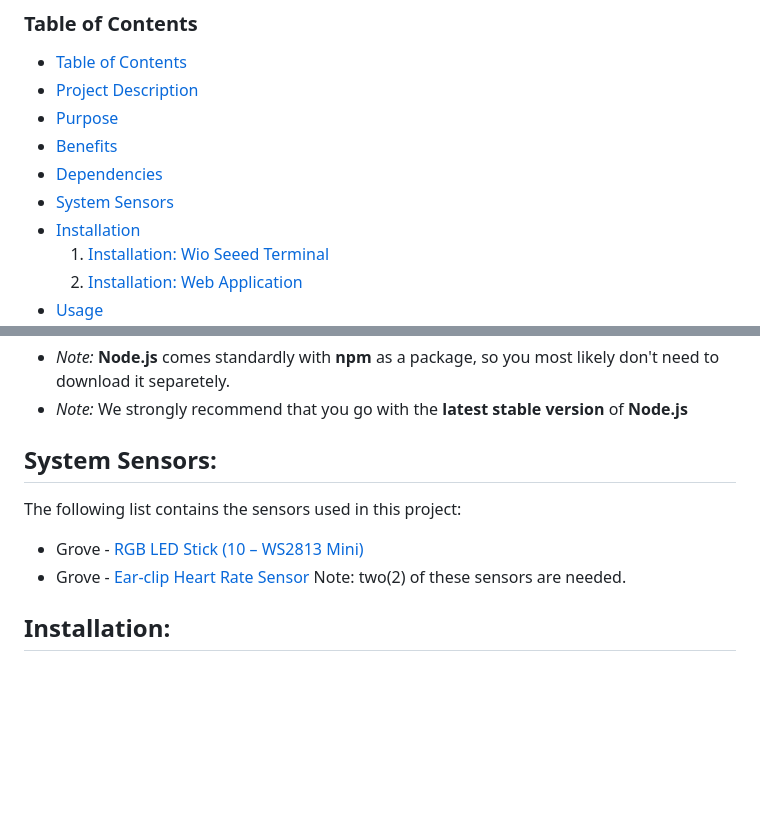
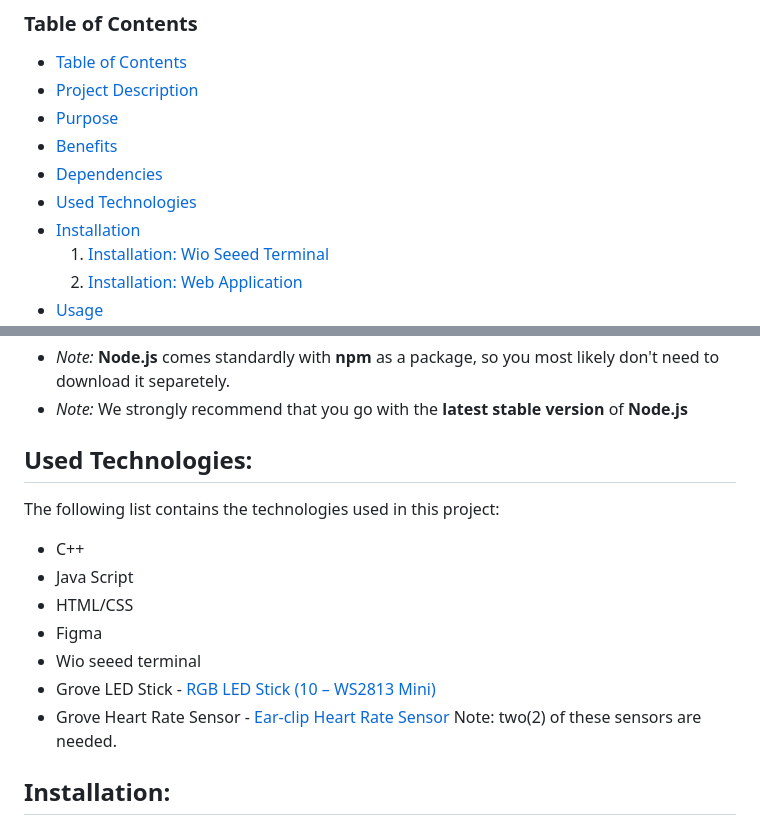
Before and after one commit to GeorgiPenchev77/Love-Detector, a Markdown page: README.md, 2 parts joined by grey strips. Rendered like a GitHub page; blank space fills up the shorter version.

Commit message:
add technologies section README

```diff
--- a/README.md
+++ b/README.md
@@ -7,7 +7,7 @@
 - [Purpose](#purpose)
 - [Benefits](#benefits)
 - [Dependencies](#dependencies)
-- [System Sensors](#system-sensors)
+- [Used Technologies](#used-technologies)
 - [Installation](#installation)
   1. [Installation: Wio Seeed Terminal](#installation-wio-seeed-terminal)
   2. [Installation: Web Application](#installation-web-application)
@@ -65,10 +65,15 @@ installation process described in the next section:
    - *Note:* **Node.js** comes standardly with **npm** as a package, so you most likely don't need to download it separetely.
    - *Note:* We strongly recommend that you go with the **latest stable version** of **Node.js**
 
-## System Sensors:
-The following list contains the sensors used in this project:
-+ Grove - [RGB LED Stick (10 – WS2813 Mini)](https://wiki.seeedstudio.com/Grove-RGB_LED_Stick-10-WS2813_Mini/)
-+ Grove - [Ear-clip Heart Rate Sensor](https://wiki.seeedstudio.com/Grove-Ear-clip_Heart_Rate_Sensor/) Note: two(2) of these sensors are needed.
+## Used Technologies:
+The following list contains the technologies used in this project:
+  - C++
+  - Java Script
+  - HTML/CSS
+  - Figma
+  - Wio seeed terminal
+  - Grove LED Stick - [RGB LED Stick (10 – WS2813 Mini)](https://wiki.seeedstudio.com/Grove-RGB_LED_Stick-10-WS2813_Mini/)
+  - Grove Heart Rate Sensor - [Ear-clip Heart Rate Sensor](https://wiki.seeedstudio.com/Grove-Ear-clip_Heart_Rate_Sensor/) Note: two(2) of these sensors are needed.
 
 ## Installation:
 The following section lists the needed steps in order to complete the installation process for the project:
```
